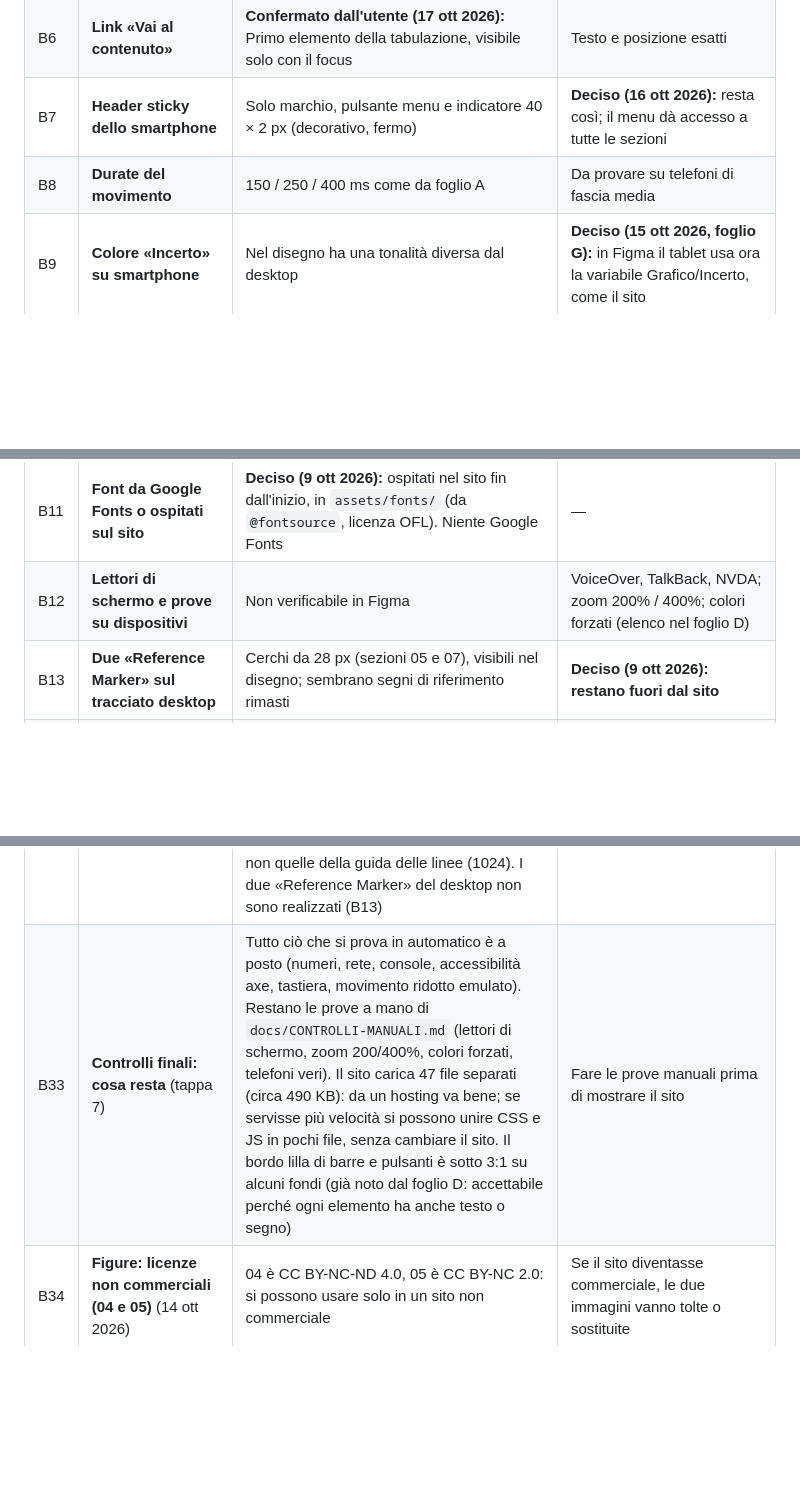
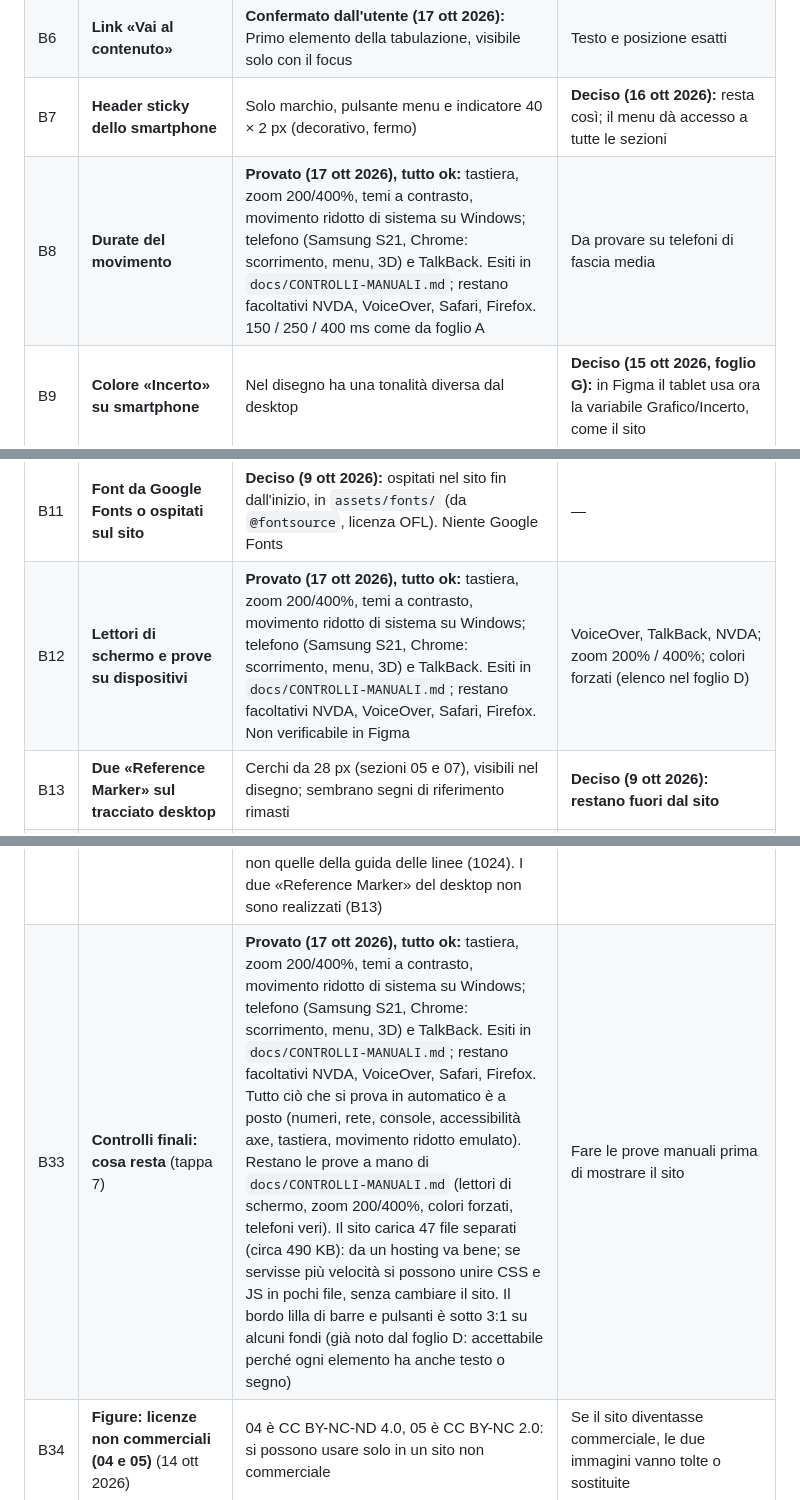
Before and after one commit to gabrielenarra/aiinmedicine, a Markdown page: docs/PUNTI-APERTI.md, 3 parts joined by grey strips. GitHub-like rendering; blank space fills up the shorter version.

```diff
--- a/docs/PUNTI-APERTI.md
+++ b/docs/PUNTI-APERTI.md
@@ -42,11 +42,11 @@ Dettaglio riga per riga (44 voci): `data/audit_numeri.csv`.
 | B5 | **Approfondimenti «Leggi di più»** | **Confermato dall'utente (17 ott 2026):** Restano aperti in modo indipendente (aprirne uno non chiude gli altri) | Confermare |
 | B6 | **Link «Vai al contenuto»** | **Confermato dall'utente (17 ott 2026):** Primo elemento della tabulazione, visibile solo con il focus | Testo e posizione esatti |
 | B7 | **Header sticky dello smartphone** | Solo marchio, pulsante menu e indicatore 40 × 2 px (decorativo, fermo) | **Deciso (16 ott 2026):** resta così; il menu dà accesso a tutte le sezioni |
-| B8 | **Durate del movimento** | 150 / 250 / 400 ms come da foglio A | Da provare su telefoni di fascia media |
+| B8 | **Durate del movimento** | **Provato (17 ott 2026), tutto ok:** tastiera, zoom 200/400%, temi a contrasto, movimento ridotto di sistema su Windows; telefono (Samsung S21, Chrome: scorrimento, menu, 3D) e TalkBack. Esiti in `docs/CONTROLLI-MANUALI.md`; restano facoltativi NVDA, VoiceOver, Safari, Firefox. 150 / 250 / 400 ms come da foglio A | Da provare su telefoni di fascia media |
 | B9 | **Colore «Incerto» su smartphone** | Nel disegno ha una tonalità diversa dal desktop | **Deciso (15 ott 2026, foglio G):** in Figma il tablet usa ora la variabile Grafico/Incerto, come il sito |
 | B10 | **Desktop tra 1024 e 1280 px** | Non disegnato. **Tappa 3a:** da 1280 px hero e sezione 02 funzionano (posizioni in scala, card larghe come nel disegno). A 1024 px no: una sfera copre il titolo dell'hero, i social vanno a capo sotto il filetto, le card della 02 diventano strette e alcune parole si spezzano («Immunoterap-ia») | **Deciso (9 ott 2026): tra 1024 e 1279 px layout e testi del tablet**; desktop da 1280 px. Controllato alla tappa 4: vedi B28 |
 | B11 | **Font da Google Fonts o ospitati sul sito** | **Deciso (9 ott 2026):** ospitati nel sito fin dall'inizio, in `assets/fonts/` (da `@fontsource`, licenza OFL). Niente Google Fonts | — |
-| B12 | **Lettori di schermo e prove su dispositivi** | Non verificabile in Figma | VoiceOver, TalkBack, NVDA; zoom 200% / 400%; colori forzati (elenco nel foglio D) |
+| B12 | **Lettori di schermo e prove su dispositivi** | **Provato (17 ott 2026), tutto ok:** tastiera, zoom 200/400%, temi a contrasto, movimento ridotto di sistema su Windows; telefono (Samsung S21, Chrome: scorrimento, menu, 3D) e TalkBack. Esiti in `docs/CONTROLLI-MANUALI.md`; restano facoltativi NVDA, VoiceOver, Safari, Firefox. Non verificabile in Figma | VoiceOver, TalkBack, NVDA; zoom 200% / 400%; colori forzati (elenco nel foglio D) |
 | B13 | **Due «Reference Marker» sul tracciato desktop** | Cerchi da 28 px (sezioni 05 e 07), visibili nel disegno; sembrano segni di riferimento rimasti | **Deciso (9 ott 2026): restano fuori dal sito** |
 | B15 | **Voci dell'header sticky** (trovato alla tappa 2) | Header iniziale e menu: «Percorso, Dati, Storie, Risorse, About». Header sticky desktop (`242:2`): «STORIA, DATI, CASI, FONTI», con un'etichetta del capitolo corrente («06 / DIAGNOSTICA · Vedere prima, agire meglio»). Non è scritto a quale sezione porti ciascuna voce | **Deciso (9 ott 2026):** Percorso → 02, Dati → 03, Storie → 08, Risorse → 09, About → 10 (footer); **dal 16 ottobre 2026 About porta a «Il progetto» (il-progetto.html#about)**. Header sticky: Storia → 02, Dati → 03–07, Casi → 08, Fonti → 10. Le voci restano quelle del disegno | `data/contenuti.js` (`destinazioni`) |
 | B16 | **Social nell'header** | Tolti per ora, vedi B2 (in Figma: header «in · X · ○»; menu e footer «in · X · GitHub · Instagram») | Rimetterli con B2 (il «○» è forse un'icona provvisoria) | `data/contenuti.js` (`intestazione.social`) |
@@ -66,7 +66,7 @@ Dettaglio riga per riga (44 voci): `data/audit_numeri.csv`.
 | B30 | **Dettagli del menu e dei pulsanti rotondi** (tappa 5) | **Confermato dall'utente (17 ott 2026):** Nel menu compatto (`508:340`, `403:44`) l'ultima voce «About» ha il titolo più piccolo (30 px invece di 36) e la riga più bassa (68 px invece di 74): il sito segue il disegno. Il pulsante menu e il pulsante chiudi sono disegnati da 28 px nei frame, ma il foglio B dice 32 px: il sito usa 32 (area di tocco 44 in ogni caso). Nell'header sticky smartphone il trattino 40 × 2 px al centro (`406:9`) non è spiegato: il sito lo mostra fermo, come decorazione | Confermare | `css/menu.css`, `css/intestazione.css` |
 | B31 | **Pillola del capitolo nell'header sticky** (tappa 5) | **Confermato dall'utente (17 ott 2026):** Il disegno mostra un solo esempio («06 / DIAGNOSTICA · Vedere prima, agire meglio»). Il sito la aggiorna con la sezione che si sta leggendo: numero e titolo dalla sezione (spazi doppi ridotti a uno). Per i titoli lunghi (08) il testo finisce con «…». Sulla 09 nessuna voce dell'header sticky desktop è attiva (non ha una voce sua) | Confermare | `js/navigazione.js` |
 | B32 | **Linea narrativa: prestazioni e dettagli** (tappa 6) | Misurata in Chromium con la CPU rallentata 4 volte: scorrimento fluido (mediana 17 ms per fotogramma) su smartphone e desktop, con e senza le ombre della linea. **16 ott 2026:** sul Samsung S21 dell'utente lo scorrimento a volte è lento e il 3D della 07 molto lento o bloccato; la simulazione in Chromium non misura il lavoro della scheda grafica. Applicato: niente ombre della linea su smartphone; 3D della 07 sugli schermi touch senza ammorbidimento, al massimo a risoluzione 2×, rotazione sospesa fuori schermo (`tests/prestazioni-telefono.spec.js`). Riprovato dall'utente sull'S21 lo stesso giorno: «adesso gira meglio». Se servisse ancora: un modello 3D alla volta su telefono (prima in Figma). La linea e le sfere «dentro il frame» del disegno sono un unico gruppo al 58% (le sfere coprono la linea, come in Figma). Soglie dei tre tracciati: quelle del sito (600 e 1280 px), non quelle della guida delle linee (1024). I due «Reference Marker» del desktop non sono realizzati (B13) | Provare su un telefono; decidere B13 | `js/linea.js`, `css/linea.css` |
-| B33 | **Controlli finali: cosa resta** (tappa 7) | Tutto ciò che si prova in automatico è a posto (numeri, rete, console, accessibilità axe, tastiera, movimento ridotto emulato). Restano le prove a mano di `docs/CONTROLLI-MANUALI.md` (lettori di schermo, zoom 200/400%, colori forzati, telefoni veri). Il sito carica 47 file separati (circa 490 KB): da un hosting va bene; se servisse più velocità si possono unire CSS e JS in pochi file, senza cambiare il sito. Il bordo lilla di barre e pulsanti è sotto 3:1 su alcuni fondi (già noto dal foglio D: accettabile perché ogni elemento ha anche testo o segno) | Fare le prove manuali prima di mostrare il sito | `docs/CONTROLLI-MANUALI.md` |
+| B33 | **Controlli finali: cosa resta** (tappa 7) | **Provato (17 ott 2026), tutto ok:** tastiera, zoom 200/400%, temi a contrasto, movimento ridotto di sistema su Windows; telefono (Samsung S21, Chrome: scorrimento, menu, 3D) e TalkBack. Esiti in `docs/CONTROLLI-MANUALI.md`; restano facoltativi NVDA, VoiceOver, Safari, Firefox. Tutto ciò che si prova in automatico è a posto (numeri, rete, console, accessibilità axe, tastiera, movimento ridotto emulato). Restano le prove a mano di `docs/CONTROLLI-MANUALI.md` (lettori di schermo, zoom 200/400%, colori forzati, telefoni veri). Il sito carica 47 file separati (circa 490 KB): da un hosting va bene; se servisse più velocità si possono unire CSS e JS in pochi file, senza cambiare il sito. Il bordo lilla di barre e pulsanti è sotto 3:1 su alcuni fondi (già noto dal foglio D: accettabile perché ogni elemento ha anche testo o segno) | Fare le prove manuali prima di mostrare il sito | `docs/CONTROLLI-MANUALI.md` |
 | B34 | **Figure: licenze non commerciali (04 e 05)** (14 ott 2026) | 04 è CC BY-NC-ND 4.0, 05 è CC BY-NC 2.0: si possono usare solo in un sito non commerciale | Se il sito diventasse commerciale, le due immagini vanno tolte o sostituite | `data/immagini.js` |
 | B35 | **05: licenza diversa tra Flickr NIH e sito NCI** (14 ott 2026) | Flickr (NIH Image Gallery) dichiara CC BY-NC 2.0; il sito NCI Visuals Online (non raggiungibile il 14 ottobre) la descrive come riutilizzabile liberamente. Si applica la più restrittiva: credito completo, link alla fonte e alla licenza, uso non commerciale | Chiarire quando NCI Visuals Online torna online (imageid 10486) | `data/immagini.js` |
 | B36 | **06: permesso AAAI per la Fig. 4 di CheXpert** (14 ott 2026) | La figura originale (© 2019 AAAI) non è riprodotta: il sito mostra una radiografia rappresentativa CC BY 4.0 e mette solo il link all'articolo | Chiedere il permesso ad AAAI solo se in futuro si vuole la figura originale (per ora non serve) | `data/immagini.js` |
```
Also changed, not shown: other parts of docs/PUNTI-APERTI.md (+1 -1 lines), docs/CONTROLLI-MANUALI.md (+17 -1 lines).
